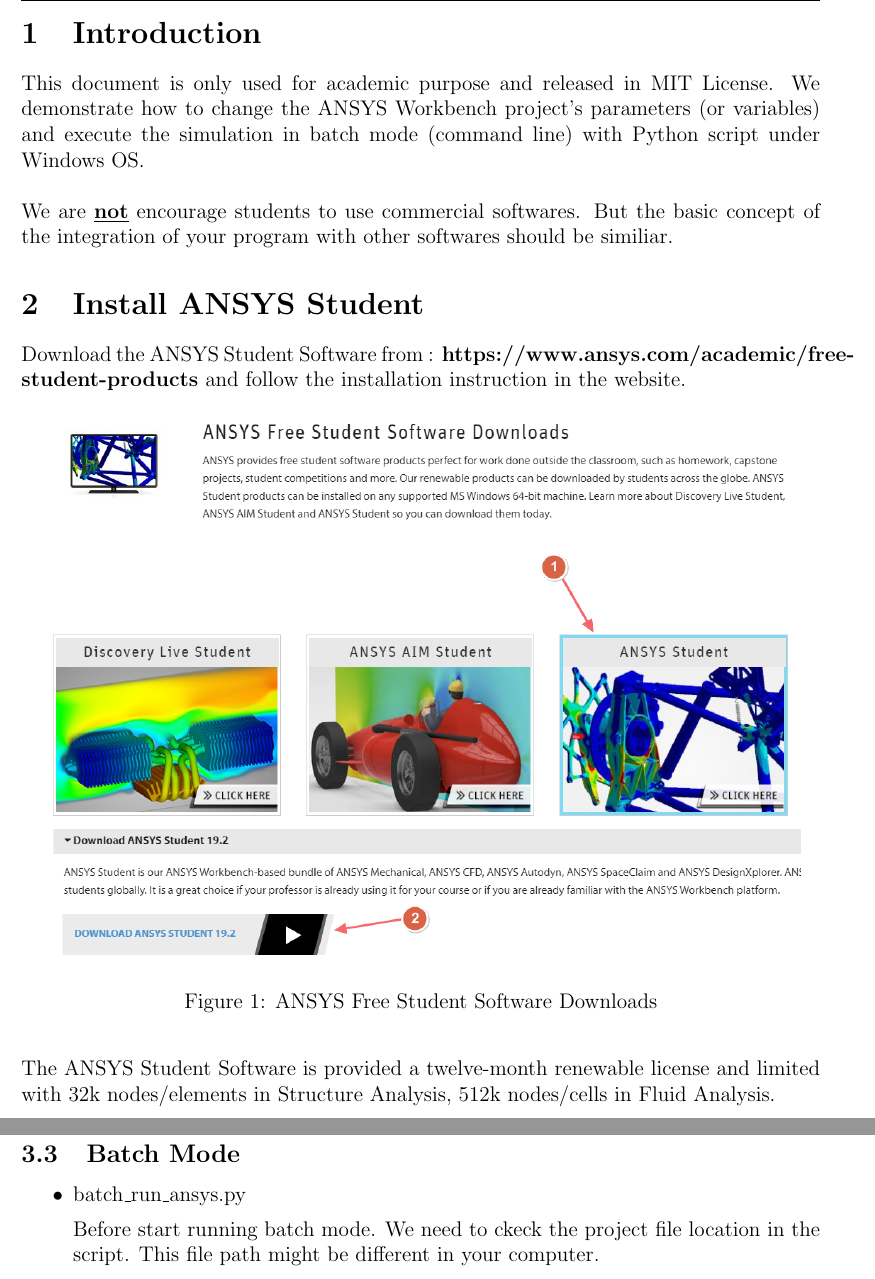
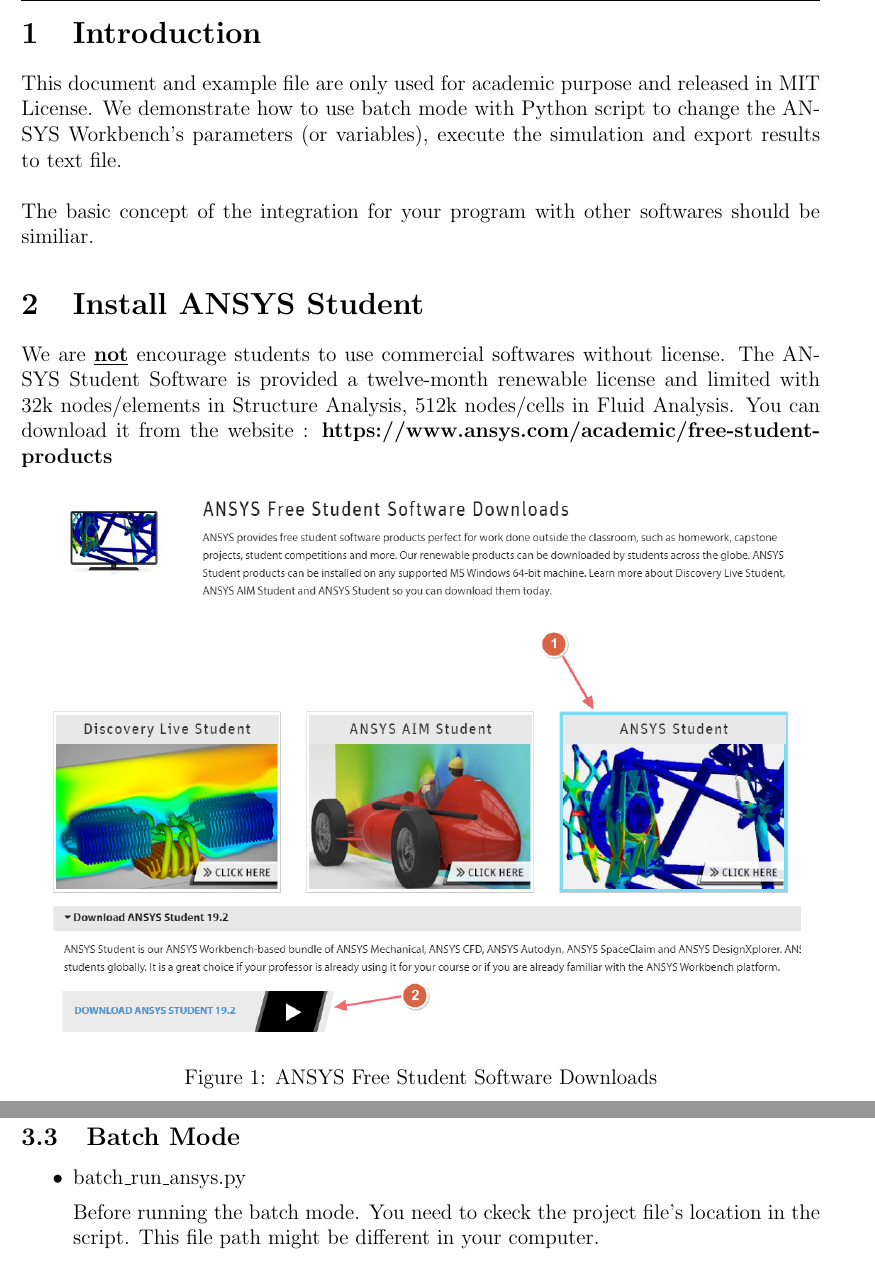
Before and after one commit to solab-ntu/batch-ansys-workbench, a LaTeX problem sheet (latex/readme.tex): two parts of pages 1 and 3 of 5, joined at a grey line, cut so that both start at the same text. Compiled offline with pdfLaTeX.

Commit message:
modify readme.pdf

```diff
--- a/latex/readme.tex
+++ b/latex/readme.tex
@@ -5,7 +5,7 @@
 \usepackage{listings}
 \usepackage{verbatim}
 \usepackage{enumerate}
-\usepackage{amsmath, amsfonts, amssymb, mathtools}  % AMS數學模組
+\usepackage{amsmath, amsfonts, amssymb, mathtools}
 \usepackage{bm}
 \usepackage{pagecolor}
 \usepackage{changepage}
@@ -85,14 +81,15 @@
 % -----------------------------------------------
 \section{Introduction}
 
-This document is only used for academic purpose and released in MIT License. We demonstrate how to change the ANSYS Workbench project's parameters (or variables) and execute the simulation in batch mode (command line) with Python script under Windows OS.\\
+This document and example file are only used for academic purpose and released in MIT License. We demonstrate how to use batch mode with Python script to change the ANSYS Workbench's parameters (or variables), execute the simulation and export results to text file.\\
 
-We are \underline{\textbf{not}} encourage students to use commercial softwares. But the basic concept of the integration of your program with other softwares should be similiar.
+The basic concept of the integration for your program with other softwares should be similiar.
 
 % -----------------------------------------------
 \section{Install ANSYS Student}
 
-Download the ANSYS Student Software from : \textbf{https://www.ansys.com/academic/free-student-products} and follow the installation instruction in the website.
+We are \underline{\textbf{not}} encourage students to use commercial softwares without license. The ANSYS Student Software is provided a twelve-month renewable license and limited with 32k nodes/elements in Structure Analysis, 512k nodes/cells in Fluid Analysis. You can
+download it from the website : \textbf{https://www.ansys.com/academic/free-student-products}
 
 \begin{figure}[h]
 	\centering
@@ -101,8 +98,6 @@
 	\label{fig:download_ansys}
 \end{figure}
 
-The ANSYS Student Software is provided a twelve-month renewable license and limited with 32k nodes/elements in Structure Analysis, 512k nodes/cells in Fluid Analysis.
-
 % -----------------------------------------------
 \section{Example}
 
@@ -153,7 +148,7 @@
 \begin{itemize}
   \item batch\_run\_ansys.py
 
-Before start running batch mode. We need to ckeck the project file location in the script. This file path might be different in your computer.
+Before running the batch mode. You need to ckeck the project file's location in the script. This file path might be different in your computer.
 
 \lstinputlisting[language=Python, firstline=1, lastline=4]{./code/batch_run_ansys.py}
 
```
Also changed, not shown: readme.pdf, latex/readme.tex (14 more changed lines).
